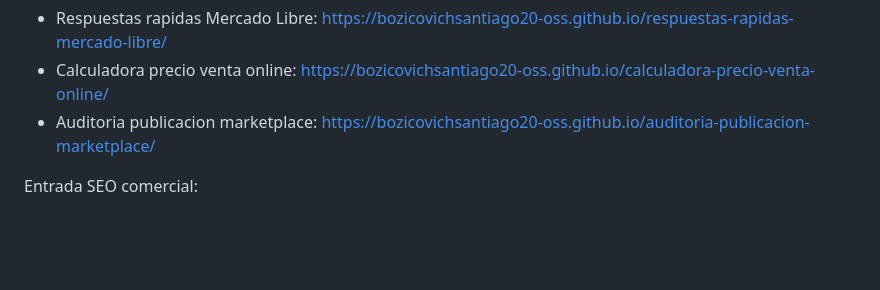
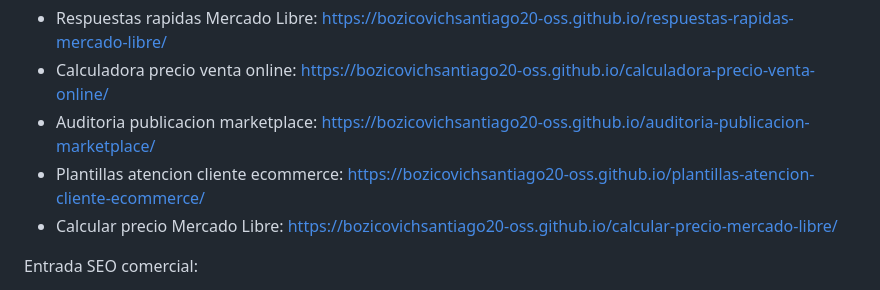
Before and after one commit to bozicovichsantiago20-oss/kit-vendedor-express, a Markdown page: README.md, the part around the change. Rendered like a GitHub page; blank space fills up the shorter version.

Commit message:
Initial microsite

```diff
--- a/README.md
+++ b/README.md
@@ -71,6 +71,8 @@ Micrositios tematicos:
 - Respuestas rapidas Mercado Libre: https://bozicovichsantiago20-oss.github.io/respuestas-rapidas-mercado-libre/
 - Calculadora precio venta online: https://bozicovichsantiago20-oss.github.io/calculadora-precio-venta-online/
 - Auditoria publicacion marketplace: https://bozicovichsantiago20-oss.github.io/auditoria-publicacion-marketplace/
+- Plantillas atencion cliente ecommerce: https://bozicovichsantiago20-oss.github.io/plantillas-atencion-cliente-ecommerce/
+- Calcular precio Mercado Libre: https://bozicovichsantiago20-oss.github.io/calcular-precio-mercado-libre/
 
 Entrada SEO comercial:
 
```
